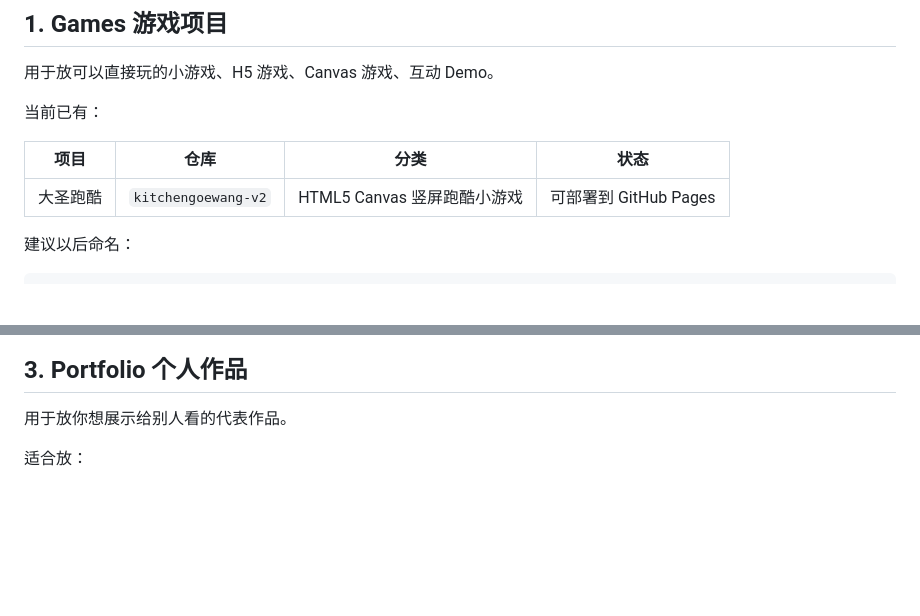
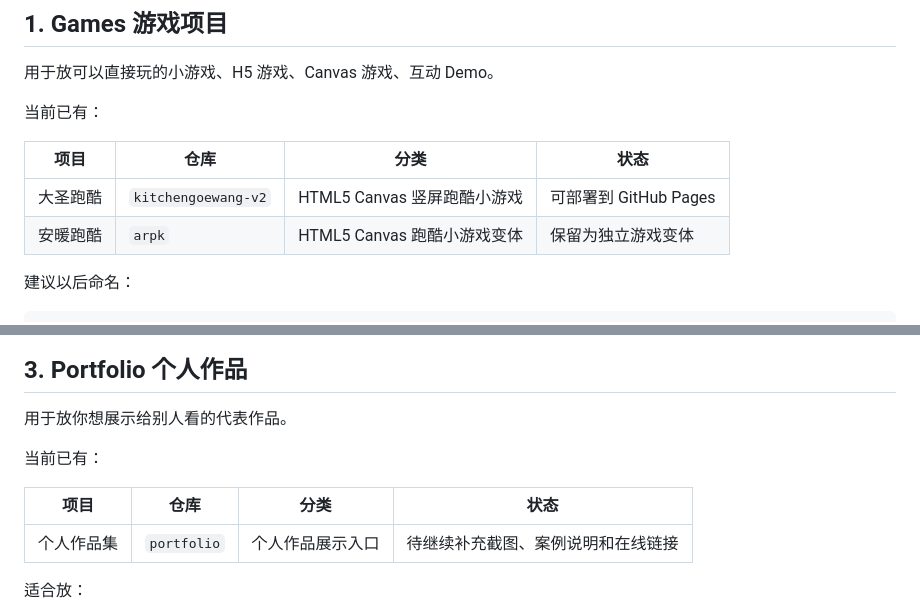
Before and after one commit to 13860909640wzh-prog/kitchengoewang-v2, a Markdown page: docs/my-github-category-map.md, 2 parts joined by grey strips. Rendered like a GitHub page; blank space fills up the shorter version.

Commit message:
Update category map after repository cleanup

```diff
--- a/docs/my-github-category-map.md
+++ b/docs/my-github-category-map.md
@@ -13,6 +13,7 @@
 | 项目 | 仓库 | 分类 | 状态 |
 |---|---|---|---|
 | 大圣跑酷 | `kitchengoewang-v2` | HTML5 Canvas 竖屏跑酷小游戏 | 可部署到 GitHub Pages |
+| 安暖跑酷 | `arpk` | HTML5 Canvas 跑酷小游戏变体 | 保留为独立游戏变体 |
 
 建议以后命名：
 
@@ -71,6 +72,12 @@ automation
 ## 3. Portfolio 个人作品
 
 用于放你想展示给别人看的代表作品。
+
+当前已有：
+
+| 项目 | 仓库 | 分类 | 状态 |
+|---|---|---|---|
+| 个人作品集 | `portfolio` | 个人作品展示入口 | 待继续补充截图、案例说明和在线链接 |
 
 适合放：
 
```
